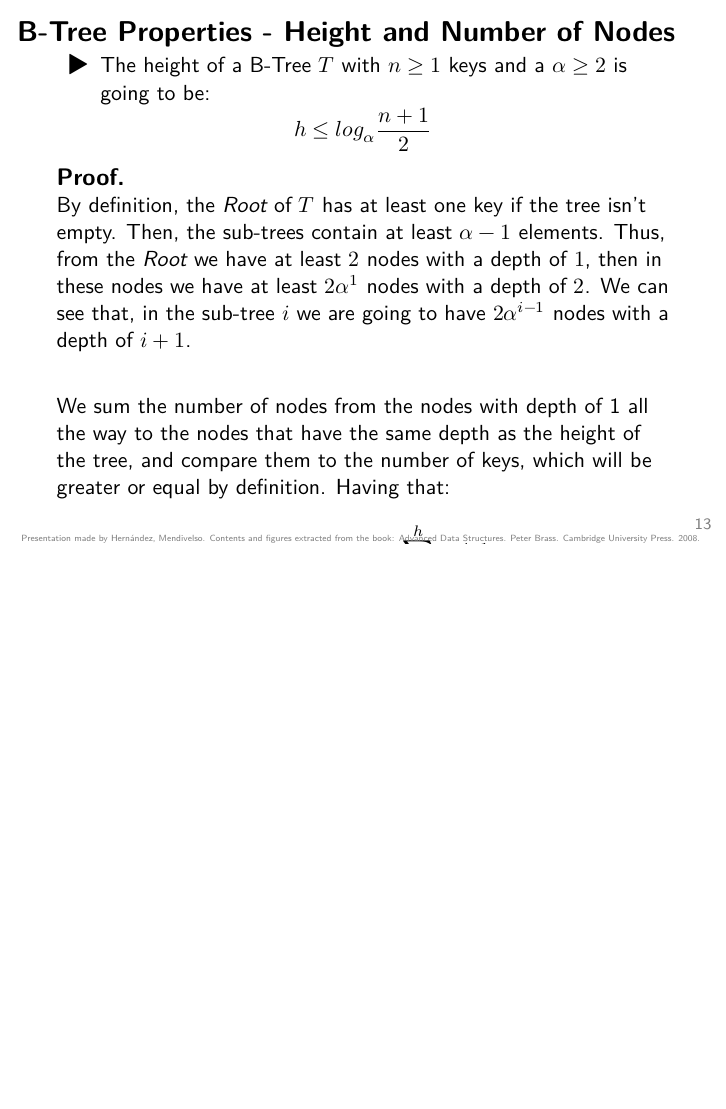
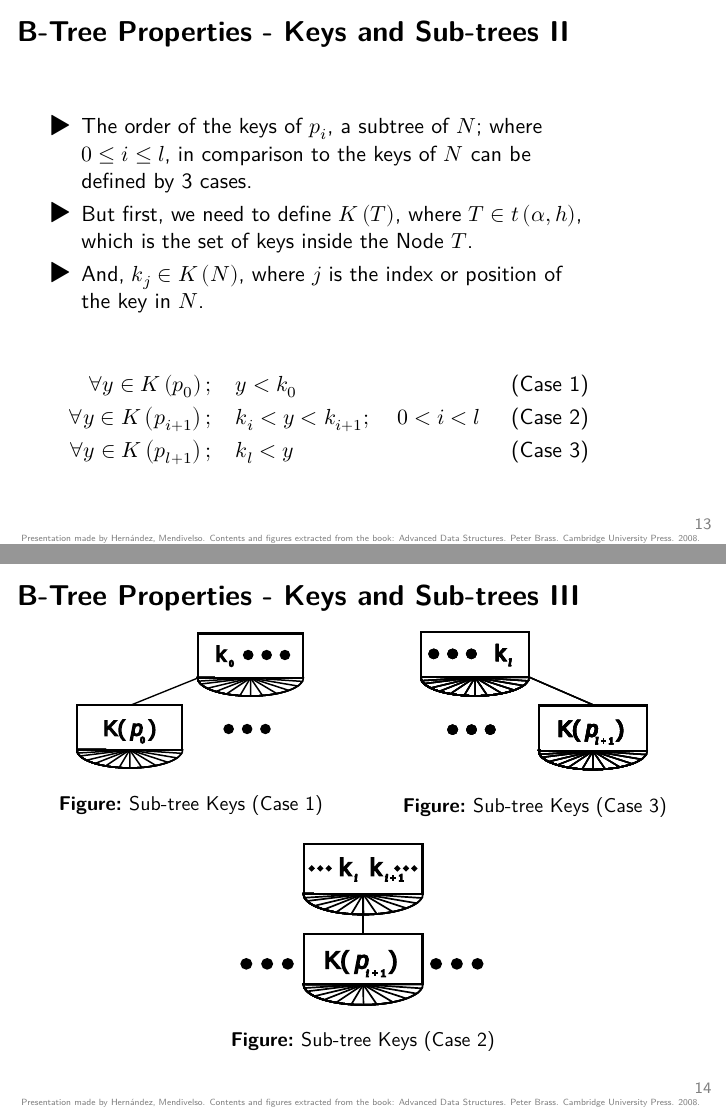
Before and after one commit to Bl4ky113/cs_seminar_2024, LaTeX slides (presentations/ab_btrees/main.tex): page 13 of 34 before the commit and pages 13 and 14 of 39 after it, the two joined at a grey line, the shorter picture padded with empty space. Compiled offline with XeLaTeX.

```diff
--- a/presentations/ab_btrees/main.tex
+++ b/presentations/ab_btrees/main.tex
@@ -10,13 +9,13 @@
 
 % Libraries / Packages
 \usepackage{graphicx} % Required for inserting images
+\usepackage{tcolorbox}
+\usepackage{mathtools}
+\usepackage{unicode-math}
+\usepackage{listings}
+\usepackage{csquotes}
 \usepackage{biblatex}
     \addbibresource{resources/bibliography.bib}
-\usepackage{listings}
-\usepackage{csquotes}
-\usepackage{wrapfig}
-\usepackage{mathtools}
-\usepackage{unicode-math}
 
 % Template
 \NewDocumentCommand{\shortauthors}{}{%
@@ -271,7 +276,57 @@
     \end{figure}
 \end{frame}
 \begin{frame}
-    \subsubsection{Height and Number of Nodes}
-    \frametitle{B-Tree Properties - Height and Number of Nodes}
+    \frametitle{B-Tree Properties - Keys and Sub-trees II}
+    \begin{columns}
+        \begin{column}{\textlecolumn}
+            \begin{block}{}
                 \begin{itemize}
-        \item The height of a B-Tree \(T\) with \(n \geq 1\) keys and a \(\alpha \geq 2\) is going to be:
+                    \item The order of the keys of \(p_i\), a subtree of \(N\); where \(0 \leq i \leq \symit{l}\), in comparison to the keys of \(N\) can be defined by 3 cases.
+                    \item But first, we need to define \(K\left(T\right)\), where \(T \in t\left(\alpha, h\right)\), which is the set of keys inside the Node \(T\).
+                    \item And, \(k_j \in K\left(N\right)\), where \(j\) is the index or position of the key in \(N\).
+                \end{itemize}
+                \vspace{0.5cm}
+                \begin{align}
+                    \forall y \in K\left(p_0\right);\mspace{20mu}& y < k_0 \tag{Case 1}\label{case1-subt-t-comp} \\
+                    \forall y \in K\left(p_{i + 1}\right);\mspace{20mu}& k_i < y < k_{i + 1};\mspace{20mu} 0 < i < \symit{l} \tag{Case 2}\label{case2-subt-t-comp} \\
+                    \forall y \in K\left(p_{\symit{l} + 1}\right);\mspace{20mu}& k_{\symit{l}} < y \tag{Case 3}\label{case3-subt-t-comp}
+                \end{align}
+            \end{block}
+        \end{column}
+        \begin{column}{\textricolumn}
+            \begin{block}{}
+            \end{block}
+        \end{column}
+    \end{columns}
+\end{frame}
+\begin{frame}
+    \frametitle{B-Tree Properties - Keys and Sub-trees III}
+    \begin{columns}
+        \begin{column}{0.5\textwidth}
+            \begin{figure}
+                \centering
+                \includegraphics[width=0.75\linewidth,keepaspectratio]{resources/made/keys_comp_case1.eps}
+                \caption{Sub-tree Keys \eqref{case1-subt-t-comp}}
+            \end{figure}
+        \end{column}
+        \begin{column}{0.5\textwidth}
+            \begin{figure}
+                \centering
+                \includegraphics[width=0.75\linewidth,keepaspectratio]{resources/made/keys_comp_case3.eps}
+                \caption{Sub-tree Keys \eqref{case3-subt-t-comp}}
+            \end{figure}
+        \end{column}
+    \end{columns}
+    \begin{figure}
+        \centering
+        \includegraphics[width=0.4\textwidth,keepaspectratio]{resources/made/keys_comp_case2.eps}
+        \caption{Sub-tree Keys \eqref{case2-subt-t-comp}}
+    \end{figure}
+\end{frame}
+\begin{frame}[allowframebreaks,allowdisplaybreaks]
+    \subsubsection{Height}
+    \frametitle{B-Tree Properties - Height}
+    \begin{columns}
+        \begin{column}{\textlecolumn}
+            \begin{block}{}
+                \begin{itemize}
@@ -278,22 +336,100 @@
+                \end{itemize}
+            \end{block}
+        \end{column}
+        \begin{column}{\textricolumn}
+        \end{column}
+    \end{columns}
+    \begin{columns}
+        \begin{column}{\textricolumn} % Inverse order of columns for better display
+        \end{column}
+        \begin{column}{\textlecolumn}
+            \vspace{-0.35cm}
+            \begin{tcolorbox}[boxsep=0mm,left=0mm,right=0mm,top=-2mm,halign=right]
+                \[
+                    1 + 2\frac{\left(\left(\alpha + 1\right)^{h - 1} - 1\right)}{\alpha}
+                    \leq
+                    N\left(T\right)
+                    \leq
+                    1 + \frac{\left(\left(2\alpha + 1\right)^{h} - 1\right)}{2\alpha}
+                \]
+            \end{tcolorbox}
+        \end{column}
+    \end{columns}
+    \begin{columns}
+        \begin{column}{\textlecolumn}
+            \vspace{-0.5cm}
+            \begin{block}{}
+                \[
+                    \begin{aligned}
+                        I_{\text{min}} &= 1 + \alpha\left(2\frac{\left(\alpha + 1\right)^{h - 1} - 1}{\alpha}\right) \\
+                        &= 2\left(\alpha + 1\right)^{h - 1} - 1
+                    \end{aligned}
+                \]
+            \end{block}
+        \end{column}
+        \begin{column}{\textricolumn}
+        \end{column}
+    \end{columns}
+
+    \framebreak
+
+    \begin{columns}
+        \begin{column}{\textlecolumn}
+            \begin{block}{}
+                \vspace{-0.75cm}
+                \[
+                    \begin{aligned}
+                        I_{\text{max}} &= 2\alpha \left(\frac{\left(2\alpha + 1\right)^h - 1}{2\alpha}\right) \\
+                        &= \left(2\alpha + 1\right)^h - 1
+                    \end{aligned}
+                \]
+                \begin{itemize}
+                    \item Now, we can solve for \(h\) with each \(I\) and define an bound with them.
                 \end{itemize}
                 \[
-        h \leq log_{\alpha} \frac{n + 1}{2}
+                    \begin{aligned}
+                        I_{\text{min}} &= 2\left(\alpha + 1\right)^{h - 1} - 1 \\
+                        \frac{I_{\text{min}}}{2} + 1 &= \left(\alpha + 1\right)^{h - 1} \\
+                        \log_{\alpha + 1} \frac{I_{\text{min}} + 1}{2} &= h
+                    \end{aligned}
                 \]
-    \begin{proof}\renewcommand{\qedsymbol}{}
-        By definition, the \emph{Root} of \(T\) has at least one key if the tree isn't empty. Then, the sub-trees contain at least \(\alpha - 1\) elements. Thus, from the \emph{Root} we have at least \(2\) nodes with a depth of \(1\), then in these nodes we have at least \(2\alpha^{1}\) nodes with a depth of \(2\). We can see that, in the sub-tree \(i\) we are going to have \(2\alpha^{i-1}\) nodes with a depth of \(i + 1\).
-    \end{proof}
-    \begin{proof}[\unskip\nopunct]
-        We sum the number of nodes from the nodes with depth of 1 all the way to the nodes that have the same depth as the height of the tree, and compare them to the number of keys, which will be greater or equal by definition. Having that:
                 \[
                     \begin{aligned}
-                n &\geq 1 + \left(\alpha - 1\right) \sum_{i = 1}^{h} 2\alpha^{i - 1} \\
-                &= 1 + 2\left(\alpha - 1\right)\left(\frac{\alpha^{h} - 1}{\alpha - 1}\right) \\
-                &= 2\alpha^h - 1 \\
-                \frac{n + 1}{2} &\geq \alpha^h \\
-                h &\leq log_{\alpha} \frac{n + 1}{2}
+                        I_{\text{max}} &= \left(2\alpha + 1\right)^h - 1 \\
+                        I_{\text{max}} + 1 &= \left(2\alpha + 1\right)^h \\
+                        \log_{2\alpha + 1} I_{\text{max}} + 1 = h
                     \end{aligned}
                 \]
-    \end{proof}
+            \end{block}
+        \end{column}
+        \begin{column}{\textricolumn}
+        \end{column}
+    \end{columns}
+
+    \framebreak
+
+    \begin{columns}
+        \begin{column}{\textlecolumn}
+            \begin{block}{}
+                \begin{itemize}
+                    \item Since, \(2\alpha + 1 > \alpha + 1\), then \(log_{2\alpha + 1} x \leq log_{\alpha + 1}x\), both in \(\left[1, \infty\right)\).
+                    \item Hence, for \(I \geq 1\), we will have the bounds for \(h\) like:
+                \end{itemize}
+                \[
+                    \log_{2\alpha + 1} I + 1
+                    \leq
+                    h
+                    \leq
+                    \log_{\alpha + 1} \frac{I + 1}{2}
+                \]
+                \begin{itemize}
+                    \item And if, \(I = 0\) then, \(h = 0\).
+                \end{itemize}
+            \end{block}
+        \end{column}
+        \begin{column}{\textricolumn}
+        \end{column}
+    \end{columns}
 \end{frame}
 \begin{frame}
     \subsection{Structure}
```
Also changed, not shown: presentations/ab_btrees/main.bbl (added), presentations/ab_btrees/main.pdf (added), presentations/ab_btrees/resources/made/key_subtree_order.eps, presentations/ab_btrees/resources/made/keys_comp_case1.eps (added), presentations/ab_btrees/resources/made/keys_comp_case2.eps (added), presentations/ab_btrees/resources/made/keys_comp_case3.eps (added), presentations/ab_btrees/main.tex (36 more changed lines), 17 other files. Lines whose indentation alone changed are shown as unchanged.
